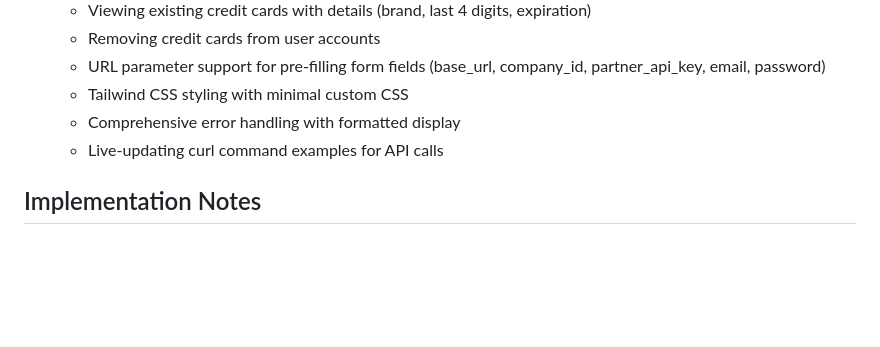
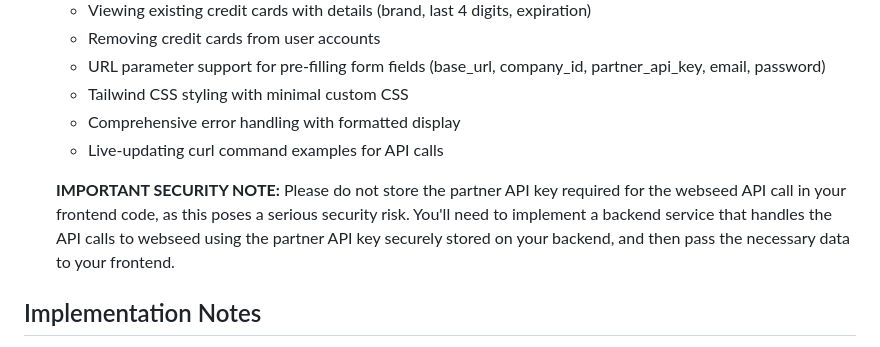
Before and after one commit to MelianLabs/mytime-widget-examples, a Markdown page: README.md, the part around the change. Rendered like a GitHub page; blank space fills up the shorter version.

Commit message:
Add security warning about not storing partner API key in frontend code

```diff
--- a/README.md
+++ b/README.md
@@ -77,6 +77,8 @@ Browse through the HTML examples in this repository to understand how to impleme
    - Comprehensive error handling with formatted display
    - Live-updating curl command examples for API calls
 
+   **IMPORTANT SECURITY NOTE:** Please do not store the partner API key required for the webseed API call in your frontend code, as this poses a serious security risk. You'll need to implement a backend service that handles the API calls to webseed using the partner API key securely stored on your backend, and then pass the necessary data to your frontend.
+
 ## Implementation Notes
 
 - The examples use React and modern JavaScript features
```
